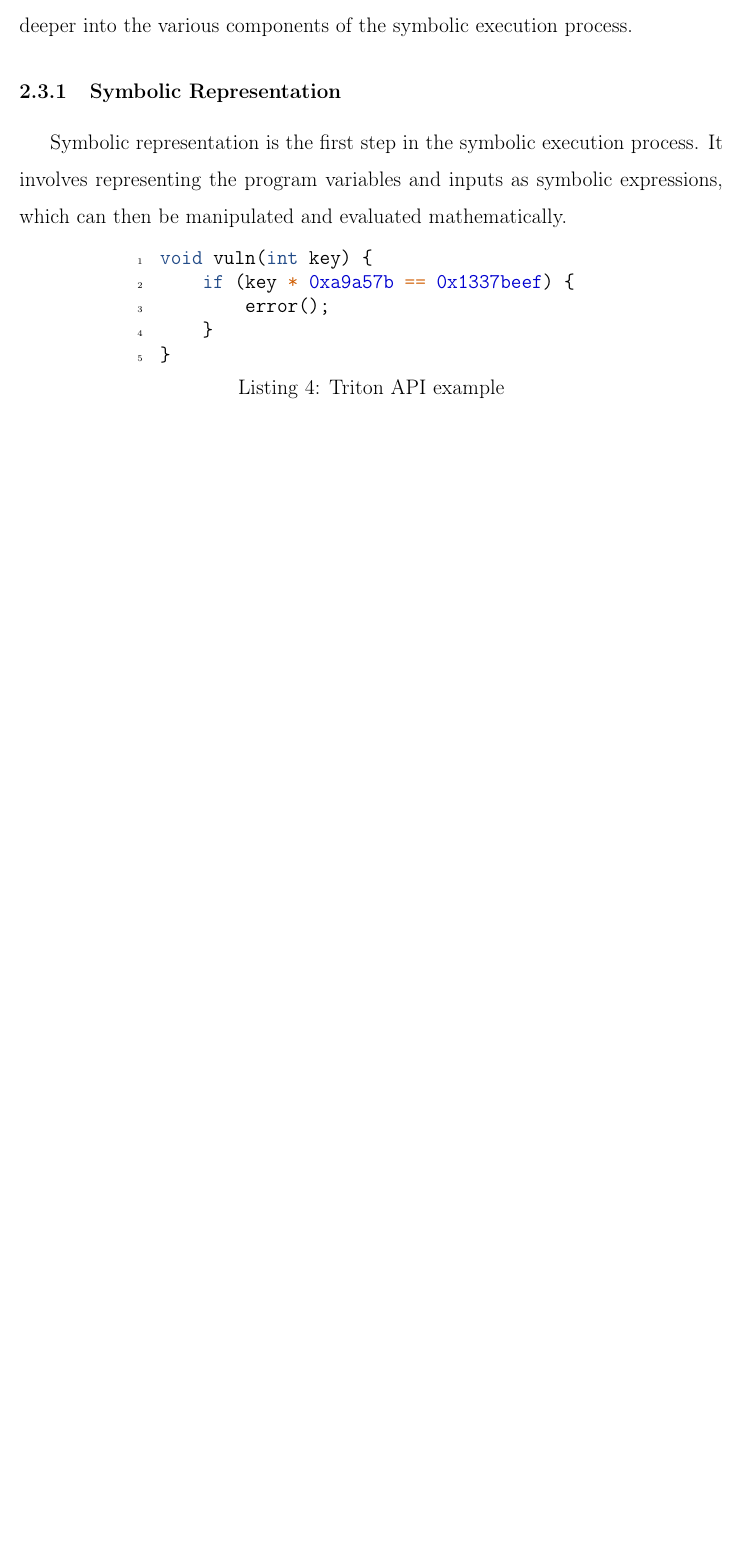
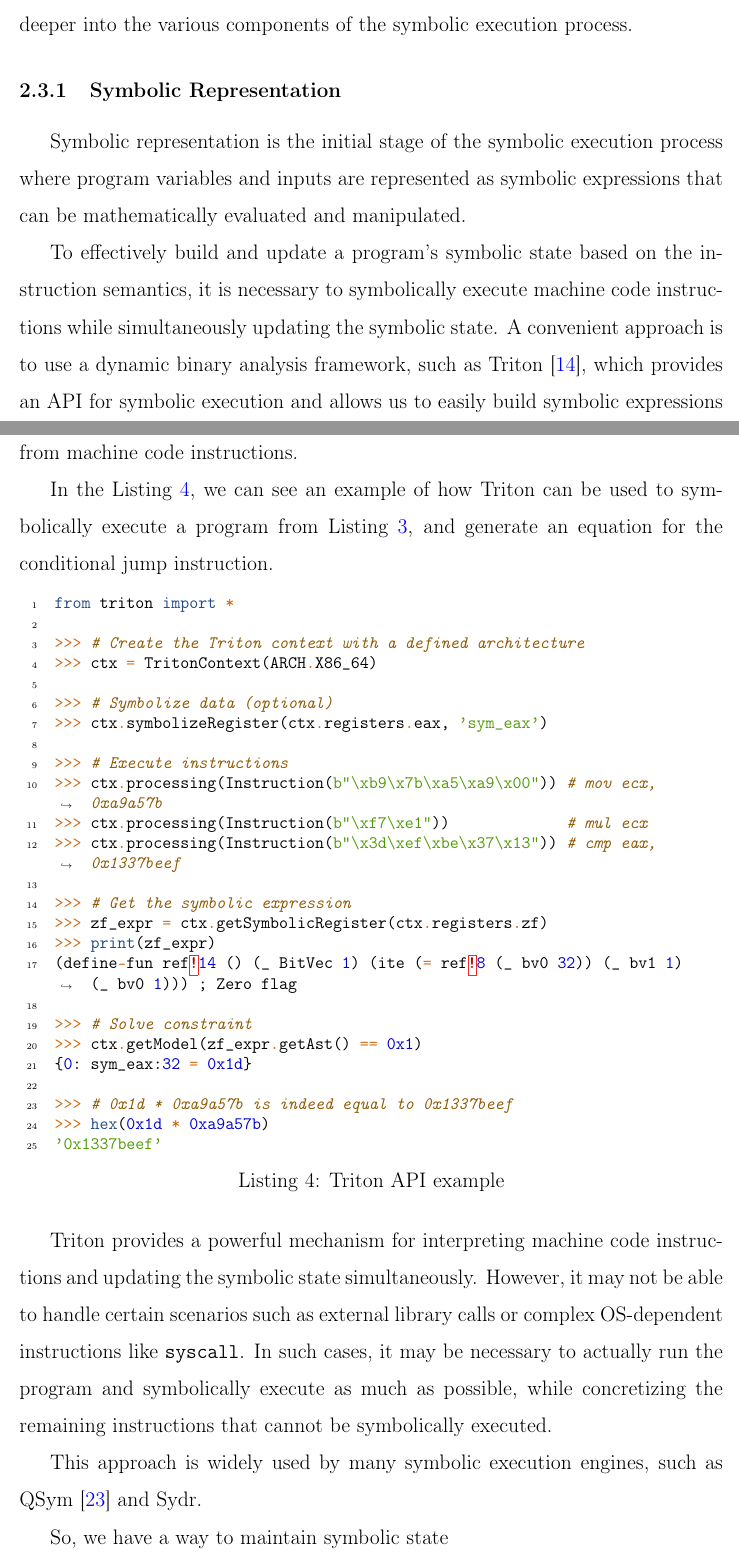
Before and after one commit to m4drat/bsc-thesis-pytorch-hybrid-fuzzing, a LaTeX thesis (thesis-src-pytorch-hybrid-fuzzing/thesis.tex, which reads thesis-src-pytorch-hybrid-fuzzing/software-security-analysis-techniques.tex): part of page 12 of 20 before the commit and two parts of pages 12 and 13 of 22 after it, the two joined at a grey line, cut so that both start at the same text, the shorter picture padded with empty space. Compiled offline with pdfLaTeX.

Commit message:
Added triton chapter

```diff
--- a/thesis-src-pytorch-hybrid-fuzzing/software-security-analysis-techniques.tex
+++ b/thesis-src-pytorch-hybrid-fuzzing/software-security-analysis-techniques.tex
@@ -157,23 +157,51 @@ Now that we have covered the fundamentals of symbolic execution, let us delve de
 
 \subsubsection{Symbolic Representation}
 
-Symbolic representation is the first step in the symbolic execution process. It involves representing the program variables and inputs as symbolic expressions, which can then be manipulated and evaluated mathematically.
+Symbolic representation is the initial stage of the symbolic execution process where program variables and inputs are represented as symbolic expressions that can be mathematically evaluated and manipulated.
+
+To effectively build and update a program's symbolic state based on the instruction semantics, it is necessary to symbolically execute machine code instructions while simultaneously updating the symbolic state. A convenient approach is to use a dynamic binary analysis framework, such as Triton \cite{triton-sstic2015}, which provides an API for symbolic execution and allows us to easily build symbolic expressions from machine code instructions.
+
+In the Listing \ref{lst:example4}, we can see an example of how Triton can be used to symbolically execute a program from Listing \ref{lst:example3}, and generate an equation for the conditional jump instruction.
+
+% an input that would trigger the \texttt{error()} function.
 
 \begin{listing}[htp]
 	\centering
-	\begin{minipage}{.6\linewidth}
-		\begin{minted}[linenos=true, tabsize=4]{c}
-void vuln(int key) {
-	if (key * 0xa9a57b == 0x1337beef) {
-		error();
-	}
-}
-		\end{minted}
+	\begin{minipage}{.9\linewidth}
+		\begin{minted}[linenos=true, tabsize=4, breaklines=true, fontsize=\small]{python}
+from triton import *
+
+>>> # Create the Triton context with a defined architecture
+>>> ctx = TritonContext(ARCH.X86_64)
+
+>>> # Symbolize data (optional)
+>>> ctx.symbolizeRegister(ctx.registers.eax, 'sym_eax')
+
+>>> # Execute instructions
+>>> ctx.processing(Instruction(b"\xb9\x7b\xa5\xa9\x00")) # mov ecx, 0xa9a57b
+>>> ctx.processing(Instruction(b"\xf7\xe1"))             # mul ecx
+>>> ctx.processing(Instruction(b"\x3d\xef\xbe\x37\x13")) # cmp eax, 0x1337beef
+
+>>> # Get the symbolic expression
+>>> zf_expr = ctx.getSymbolicRegister(ctx.registers.zf)
+>>> print(zf_expr)
+(define-fun ref!14 () (_ BitVec 1) (ite (= ref!8 (_ bv0 32)) (_ bv1 1) (_ bv0 1))) ; Zero flag
+
+>>> # Solve constraint
+>>> ctx.getModel(zf_expr.getAst() == 0x1)
+{0: sym_eax:32 = 0x1d}
+
+>>> # 0x1d * 0xa9a57b is indeed equal to 0x1337beef
+>>> hex(0x1d * 0xa9a57b)
+'0x1337beef'
+	\end{minted}
 	\end{minipage}
 	\caption{Triton API example}
 	\label{lst:example4}
 \end{listing}
 
-\cite{triton-sstic2015}
+Triton provides a powerful mechanism for interpreting machine code instructions and updating the symbolic state simultaneously. However, it may not be able to handle certain scenarios such as external library calls or complex OS-dependent instructions like \texttt{syscall}. In such cases, it may be necessary to actually run the program and symbolically execute as much as possible, while concretizing the remaining instructions that cannot be symbolically executed.
 
-\subsubsection{Constraints Collection}
+This approach is widely used by many symbolic execution engines, such as QSym \cite{qsym-usenix2018} and Sydr.
+
+So, we have a way to maintain symbolic state
```
Also changed, not shown: thesis-src-pytorch-hybrid-fuzzing/bibliography.bib (+13 -0 lines), thesis-src-pytorch-hybrid-fuzzing/thesis.pdf, thesis-src-pytorch-hybrid-fuzzing/software-security-analysis-techniques.tex (8 more changed lines).
